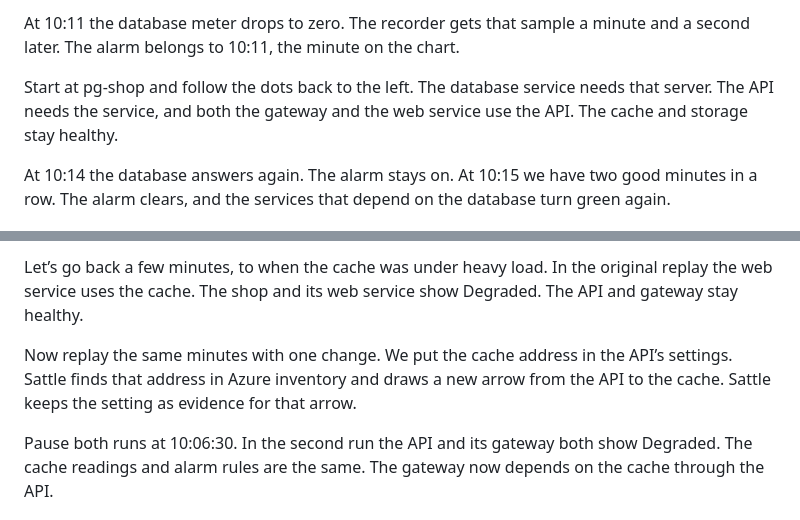
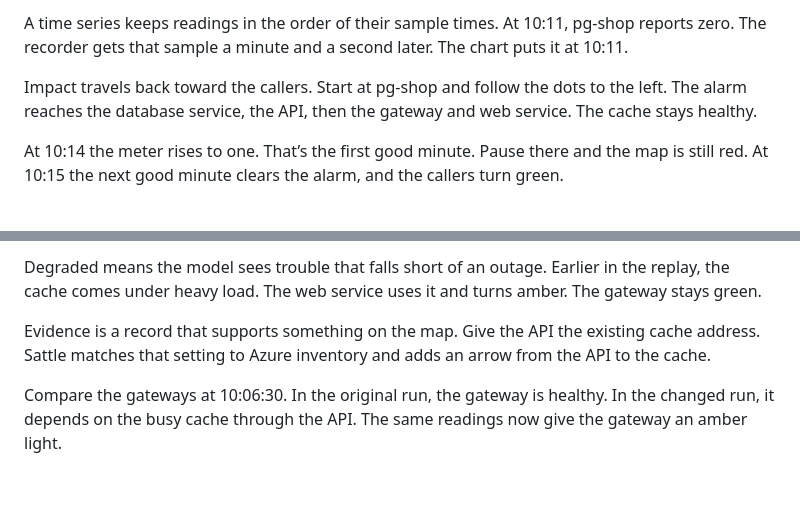
Before and after one commit to abossard/sattle, a Markdown page: docs/learn/transcript.md, 2 parts joined by grey strips. Drawn GitHub-style; blank space fills up the shorter version.

```diff
--- a/docs/learn/transcript.md
+++ b/docs/learn/transcript.md
@@ -30,7 +30,7 @@ Each minute adds a reading to the database chart. Most minutes leave the map jus
 
-At 10:11 the database meter drops to zero. The recorder gets that sample a minute and a second later. The alarm belongs to 10:11, the minute on the chart.
+A time series keeps readings in the order of their sample times. At 10:11, pg-shop reports zero. The recorder gets that sample a minute and a second later. The chart puts it at 10:11.
 
-Start at pg-shop and follow the dots back to the left. The database service needs that server. The API needs the service, and both the gateway and the web service use the API. The cache and storage stay healthy.
+Impact travels back toward the callers. Start at pg-shop and follow the dots to the left. The alarm reaches the database service, the API, then the gateway and web service. The cache stays healthy.
 
-At 10:14 the database answers again. The alarm stays on. At 10:15 we have two good minutes in a row. The alarm clears, and the services that depend on the database turn green again.
+At 10:14 the meter rises to one. That’s the first good minute. Pause there and the map is still red. At 10:15 the next good minute clears the alarm, and the callers turn green.
 
@@ -38,7 +38,7 @@ At 10:14 the database answers again. The alarm stays on. At 10:15 we have two go
 
-Let’s go back a few minutes, to when the cache was under heavy load. In the original replay the web service uses the cache. The shop and its web service show Degraded. The API and gateway stay healthy.
+Degraded means the model sees trouble that falls short of an outage. Earlier in the replay, the cache comes under heavy load. The web service uses it and turns amber. The gateway stays green.
 
-Now replay the same minutes with one change. We put the cache address in the API’s settings. Sattle finds that address in Azure inventory and draws a new arrow from the API to the cache. Sattle keeps the setting as evidence for that arrow.
+Evidence is a record that supports something on the map. Give the API the existing cache address. Sattle matches that setting to Azure inventory and adds an arrow from the API to the cache.
 
-Pause both runs at 10:06:30. In the second run the API and its gateway both show Degraded. The cache readings and alarm rules are the same. The gateway now depends on the cache through the API.
+Compare the gateways at 10:06:30. In the original run, the gateway is healthy. In the changed run, it depends on the busy cache through the API. The same readings now give the gateway an amber light.
 
```
Also changed, not shown: other parts of docs/learn/transcript.md (+26 -26 lines), docs/learn/README.md (+4 -2 lines), docs/learn/film/poster.jpg, 17 other files.
